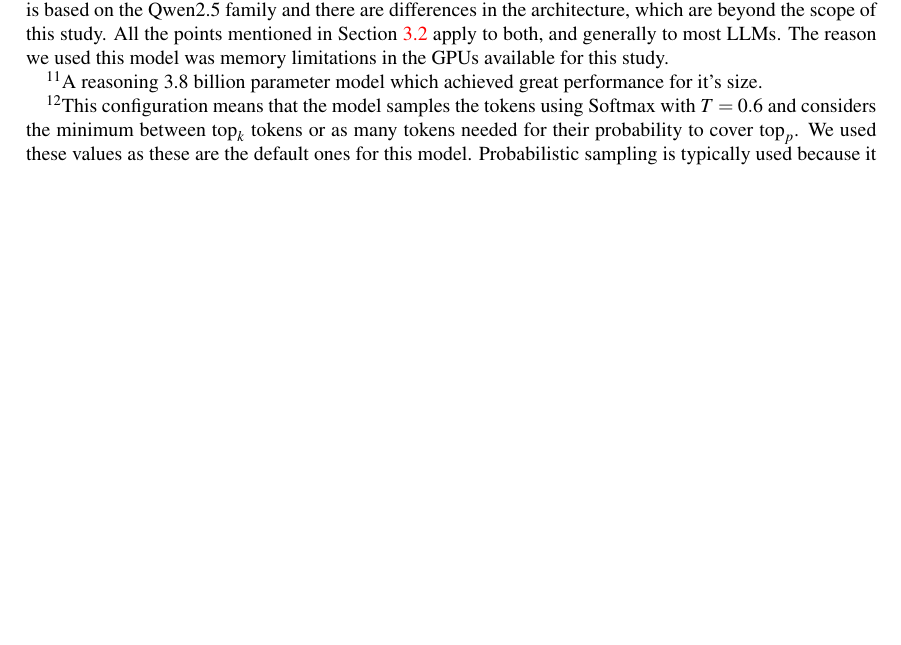
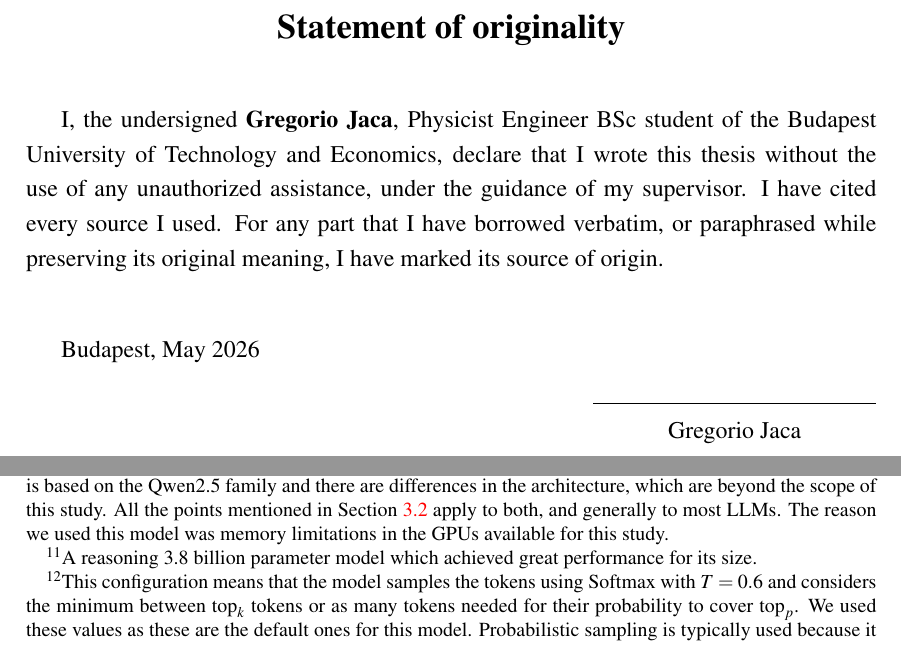
Before and after one commit to GregoJaca/chaos_llm_2026, a LaTeX thesis (writing/thesis.tex): part of page 15 of 37 before the commit and two parts of pages 3 and 16 of 38 after it, the two joined at a grey line, cut at the place of the change, the shorter picture padded with empty space. Compiled offline with pdfLaTeX.

Commit message:
consultation corrections

```diff
--- a/writing/thesis.tex
+++ b/writing/thesis.tex
@@ -119,6 +119,29 @@
         Large Language Models (LLMs) have achieved remarkable performance across a wide range of tasks, yet their internal dynamics remain poorly understood. In this work, we apply the tools of nonlinear dynamics and chaos theory to LLMs. By analyzing both text and hidden state trajectories, we demonstrate that LLMs exhibit hallmark signatures of chaos, including sensitivity to initial conditions and a positive maximum Lyapunov exponent, with consistent results across different distance metrics. Recurrence plots show structural similarities between LLMs and canonical chaotic systems such as the Lorenz attractor, while dimension analysis reveals fractal structures in the hidden state space, particularly pronounced in the last layers. We propose that the nonlinear coupling induced by attention mechanisms plays a key role in driving this chaotic behavior.
     \end{abstract}
     \newpage
+
+    \vspace*{1 cm}
+
+    \begin{center}
+        {\Large \textbf{Statement of originality}}
+    \end{center}
+
+    \vspace{0.5 cm}
+
+    I, the undersigned \textbf{Gregorio Jaca}, Physicist Engineer BSc student of the Budapest University of Technology and Economics, declare that I wrote this thesis without the use of any unauthorized assistance, under the guidance of my supervisor. I have cited every source I used. For any part that I have borrowed verbatim, or paraphrased while preserving its original meaning,
+    I have marked its source of origin.
+
+    \vspace{1 cm}
+
+    Budapest, May 2026
+
+    \vspace{0.2 cm}
+
+    \par\noindent\makebox[10cm][l]     \hfill\makebox[5cm][l]{\hrulefill}
+    \par\noindent\makebox[10cm][l]     \hfill\makebox[5cm][c]{Gregorio Jaca}
+
+    \newpage
+
     {
     \hypersetup{linkcolor=black}
     \tableofcontents
@@ -473,7 +496,7 @@
 
 
 
-    Experiments were conducted using the models \texttt{DeepSeek-R1-Distill-Qwen-1.5B} \footnote{The model used is distilled from DeepSeek R1 reducing the number of parameters from 671 billion to 1.5 billion. It is trained and fine-tuned to replicate the behavior from the DeepSeek R1. This distilled model is based on the Qwen2.5 family and there are differences in the architecture, which are beyond the scope of this study. All the points mentioned in Section \ref{subsec:llms} apply to both, and generally to most LLMs. The reason we used this model was memory limitations in the GPUs available for this study.} \cite{deepseek2025r1distillqwen1.5b}, and \texttt{Phi-4-mini-instruct} \footnote{A reasoning 3.8 billion parameter model which achieved great performance for it's size.} \cite{microsoft2025phi4minitechnicalreportcompact, microsoft/Phi-4-mini-instruct}.
+    Experiments were conducted using the models \texttt{DeepSeek-R1-Distill-Qwen-1.5B} \footnote{The model used is distilled from DeepSeek R1 reducing the number of parameters from 671 billion to 1.5 billion. It is trained and fine-tuned to replicate the behavior from the DeepSeek R1. This distilled model is based on the Qwen2.5 family and there are differences in the architecture, which are beyond the scope of this study. All the points mentioned in Section \ref{subsec:llms} apply to both, and generally to most LLMs. The reason we used this model was memory limitations in the GPUs available for this study.} \cite{deepseek2025r1distillqwen1.5b}, and \texttt{Phi-4-mini-instruct} \footnote{A reasoning 3.8 billion parameter model which achieved great performance for its size.} \cite{microsoft2025phi4minitechnicalreportcompact, microsoft/Phi-4-mini-instruct}.
     Inference was performed on a Tesla T4 GPU. Hidden states were extracted after each transformer block, yielding tensors of shape (layers, tokens, hidden dimension). % GGG also intermediate activations (for the jacobians?) or not?
     Unless explicitly stated, we use greedy sampling, except in some cases, where in order to compare with the deterministic case we use probabilistic sampling with $T=0.6$, $\text{top}_p = 0.95$ and $\text{top}_k = 50$ \footnote{This configuration means that the model samples the tokens using Softmax with $T=0.6$ and considers the minimum between $\text{top}_k$ tokens or as many tokens needed for their probability to cover $\text{top}_p$. We used these values as these are the default ones for this model. Probabilistic sampling is typically used because it makes models more expressive, less repetitive and more creative.}. The context window length was set to 3096 tokens. % GGG revise this at the end
 
```
Also changed, not shown: writing/thesis.tex (8 more changed lines).
